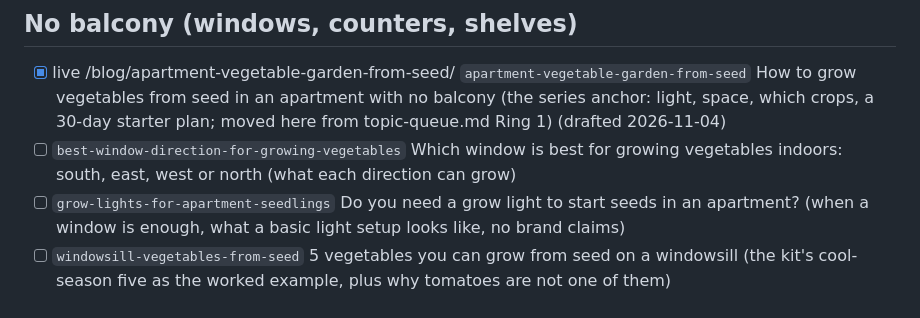
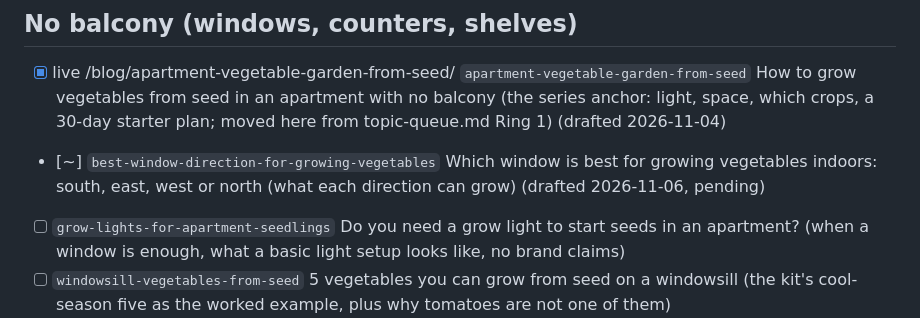
Before and after one commit to growhappyseeds/growhappyseeds.github.io, a Markdown page: content/seo/apartment-series.md, the part around the change. Rendered like a GitHub page.

Commit message:
Draft for approval: Which Window Direction Is Best for Growing Vegetables Indoors?
Co-Authored-By: Claude <noreply@anthropic.com>

```diff
--- a/content/seo/apartment-series.md
+++ b/content/seo/apartment-series.md
@@ -16,7 +16,7 @@ Slugs below are suggestions; keep them unless the research shows people search a
 
 ## No balcony (windows, counters, shelves)
 - [x] live /blog/apartment-vegetable-garden-from-seed/ `apartment-vegetable-garden-from-seed` How to grow vegetables from seed in an apartment with no balcony (the series anchor: light, space, which crops, a 30-day starter plan; moved here from topic-queue.md Ring 1) (drafted 2026-11-04)
-- [ ] `best-window-direction-for-growing-vegetables` Which window is best for growing vegetables indoors: south, east, west or north (what each direction can grow)
+- [~] `best-window-direction-for-growing-vegetables` Which window is best for growing vegetables indoors: south, east, west or north (what each direction can grow) (drafted 2026-11-06, pending)
 - [ ] `grow-lights-for-apartment-seedlings` Do you need a grow light to start seeds in an apartment? (when a window is enough, what a basic light setup looks like, no brand claims)
 - [ ] `windowsill-vegetables-from-seed` 5 vegetables you can grow from seed on a windowsill (the kit's cool-season five as the worked example, plus why tomatoes are not one of them)
 - [ ] `leggy-seedlings-indoors` Why apartment seedlings get tall and floppy, and how to fix leggy seedlings
```
Also changed, not shown: 1 other file.
